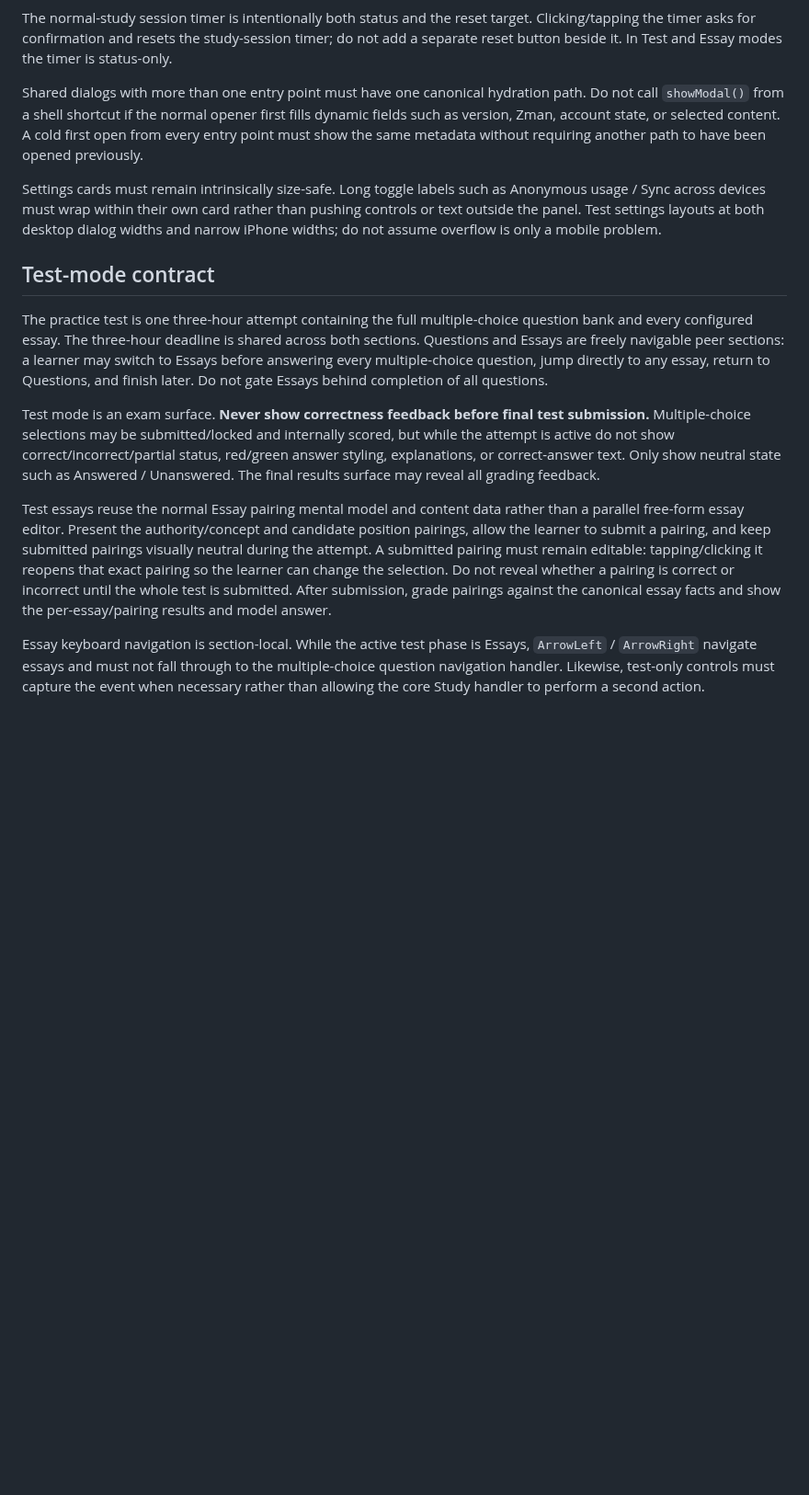
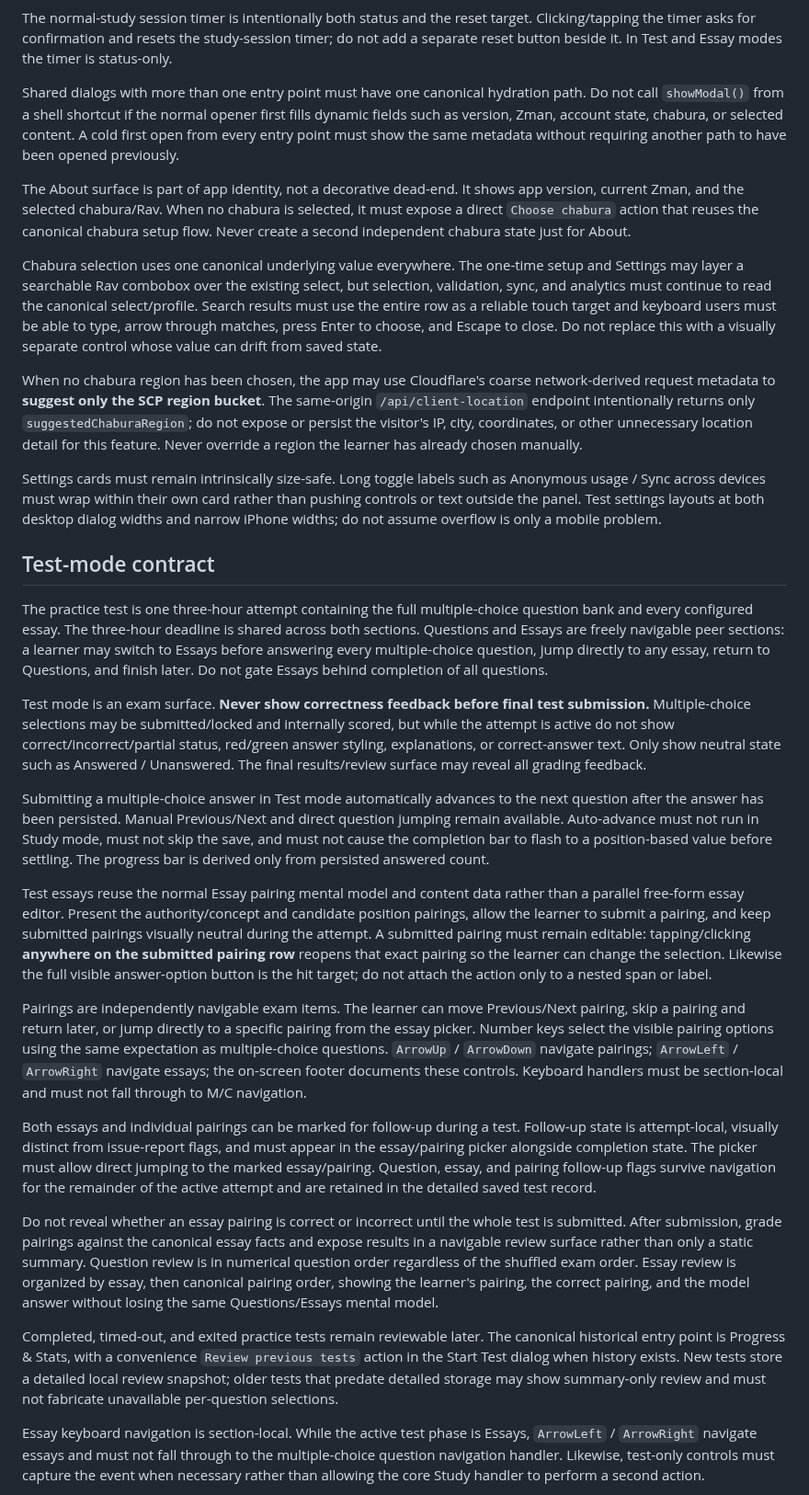
Before and after one commit to ksariash/scp-study, a Markdown page: public-src/AGENTS.md, the part around one of its changes. Shown at 92% size. GitHub-like rendering; blank space fills up the shorter version.

Commit message:
Carry forward test review, chabura, and interaction design contracts

```diff
--- a/public-src/AGENTS.md
+++ b/public-src/AGENTS.md
@@ -16,7 +16,13 @@ Contextual controls must stay grouped with the context they modify; do not allow
 
 The normal-study session timer is intentionally both status and the reset target. Clicking/tapping the timer asks for confirmation and resets the study-session timer; do not add a separate reset button beside it. In Test and Essay modes the timer is status-only.
 
-Shared dialogs with more than one entry point must have one canonical hydration path. Do not call `showModal()` from a shell shortcut if the normal opener first fills dynamic fields such as version, Zman, account state, or selected content. A cold first open from every entry point must show the same metadata without requiring another path to have been opened previously.
+Shared dialogs with more than one entry point must have one canonical hydration path. Do not call `showModal()` from a shell shortcut if the normal opener first fills dynamic fields such as version, Zman, account state, chabura, or selected content. A cold first open from every entry point must show the same metadata without requiring another path to have been opened previously.
+
+The About surface is part of app identity, not a decorative dead-end. It shows app version, current Zman, and the selected chabura/Rav. When no chabura is selected, it must expose a direct `Choose chabura` action that reuses the canonical chabura setup flow. Never create a second independent chabura state just for About.
+
+Chabura selection uses one canonical underlying value everywhere. The one-time setup and Settings may layer a searchable Rav combobox over the existing select, but selection, validation, sync, and analytics must continue to read the canonical select/profile. Search results must use the entire row as a reliable touch target and keyboard users must be able to type, arrow through matches, press Enter to choose, and Escape to close. Do not replace this with a visually separate control whose value can drift from saved state.
+
+When no chabura region has been chosen, the app may use Cloudflare's coarse network-derived request metadata to **suggest only the SCP region bucket**. The same-origin `/api/client-location` endpoint intentionally returns only `suggestedChaburaRegion`; do not expose or persist the visitor's IP, city, coordinates, or other unnecessary location detail for this feature. Never override a region the learner has already chosen manually.
 
 Settings cards must remain intrinsically size-safe. Long toggle labels such as Anonymous usage / Sync across devices must wrap within their own card rather than pushing controls or text outside the panel. Test settings layouts at both desktop dialog widths and narrow iPhone widths; do not assume overflow is only a mobile problem.
 
@@ -24,9 +30,19 @@ Settings cards must remain intrinsically size-safe. Long toggle labels such as A
 
 The practice test is one three-hour attempt containing the full multiple-choice question bank and every configured essay. The three-hour deadline is shared across both sections. Questions and Essays are freely navigable peer sections: a learner may switch to Essays before answering every multiple-choice question, jump directly to any essay, return to Questions, and finish later. Do not gate Essays behind completion of all questions.
 
-Test mode is an exam surface. **Never show correctness feedback before final test submission.** Multiple-choice selections may be submitted/locked and internally scored, but while the attempt is active do not show correct/incorrect/partial status, red/green answer styling, explanations, or correct-answer text. Only show neutral state such as Answered / Unanswered. The final results surface may reveal all grading feedback.
+Test mode is an exam surface. **Never show correctness feedback before final test submission.** Multiple-choice selections may be submitted/locked and internally scored, but while the attempt is active do not show correct/incorrect/partial status, red/green answer styling, explanations, or correct-answer text. Only show neutral state such as Answered / Unanswered. The final results/review surface may reveal all grading feedback.
 
-Test essays reuse the normal Essay pairing mental model and content data rather than a parallel free-form essay editor. Present the authority/concept and candidate position pairings, allow the learner to submit a pairing, and keep submitted pairings visually neutral during the attempt. A submitted pairing must remain editable: tapping/clicking it reopens that exact pairing so the learner can change the selection. Do not reveal whether a pairing is correct or incorrect until the whole test is submitted. After submission, grade pairings against the canonical essay facts and show the per-essay/pairing results and model answer.
+Submitting a multiple-choice answer in Test mode automatically advances to the next question after the answer has been persisted. Manual Previous/Next and direct question jumping remain available. Auto-advance must not run in Study mode, must not skip the save, and must not cause the completion bar to flash to a position-based value before settling. The progress bar is derived only from persisted answered count.
+
+Test essays reuse the normal Essay pairing mental model and content data rather than a parallel free-form essay editor. Present the authority/concept and candidate position pairings, allow the learner to submit a pairing, and keep submitted pairings visually neutral during the attempt. A submitted pairing must remain editable: tapping/clicking **anywhere on the submitted pairing row** reopens that exact pairing so the learner can change the selection. Likewise the full visible answer-option button is the hit target; do not attach the action only to a nested span or label.
+
+Pairings are independently navigable exam items. The learner can move Previous/Next pairing, skip a pairing and return later, or jump directly to a specific pairing from the essay picker. Number keys select the visible pairing options using the same expectation as multiple-choice questions. `ArrowUp` / `ArrowDown` navigate pairings; `ArrowLeft` / `ArrowRight` navigate essays; the on-screen footer documents these controls. Keyboard handlers must be section-local and must not fall through to M/C navigation.
+
+Both essays and individual pairings can be marked for follow-up during a test. Follow-up state is attempt-local, visually distinct from issue-report flags, and must appear in the essay/pairing picker alongside completion state. The picker must allow direct jumping to the marked essay/pairing. Question, essay, and pairing follow-up flags survive navigation for the remainder of the active attempt and are retained in the detailed saved test record.
+
+Do not reveal whether an essay pairing is correct or incorrect until the whole test is submitted. After submission, grade pairings against the canonical essay facts and expose results in a navigable review surface rather than only a static summary. Question review is in numerical question order regardless of the shuffled exam order. Essay review is organized by essay, then canonical pairing order, showing the learner's pairing, the correct pairing, and the model answer without losing the same Questions/Essays mental model.
+
+Completed, timed-out, and exited practice tests remain reviewable later. The canonical historical entry point is Progress & Stats, with a convenience `Review previous tests` action in the Start Test dialog when history exists. New tests store a detailed local review snapshot; older tests that predate detailed storage may show summary-only review and must not fabricate unavailable per-question selections.
 
 Essay keyboard navigation is section-local. While the active test phase is Essays, `ArrowLeft` / `ArrowRight` navigate essays and must not fall through to the multiple-choice question navigation handler. Likewise, test-only controls must capture the event when necessary rather than allowing the core Study handler to perform a second action.
 
```
Also changed, not shown: other parts of public-src/AGENTS.md (+10 -4 lines).
